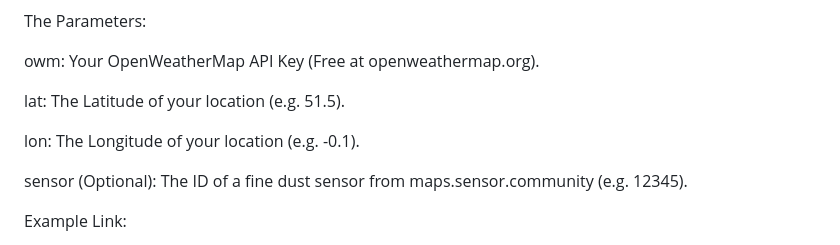
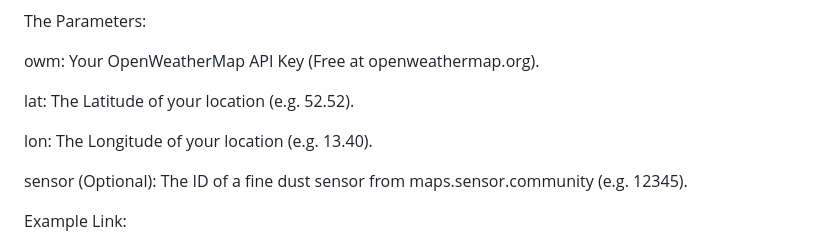
Before and after one commit to noplan724/weather-station, a Markdown page: README.md, the part around the change. Drawn GitHub-style.

```diff
--- a/README.md
+++ b/README.md
@@ -90,9 +90,9 @@ The Parameters:
 
 owm: Your OpenWeatherMap API Key (Free at openweathermap.org).
 
-lat: The Latitude of your location (e.g. 51.5).
+lat: The Latitude of your location (e.g. 52.52).
 
-lon: The Longitude of your location (e.g. -0.1).
+lon: The Longitude of your location (e.g. 13.40).
 
 sensor (Optional): The ID of a fine dust sensor from maps.sensor.community (e.g. 12345).
 
```
